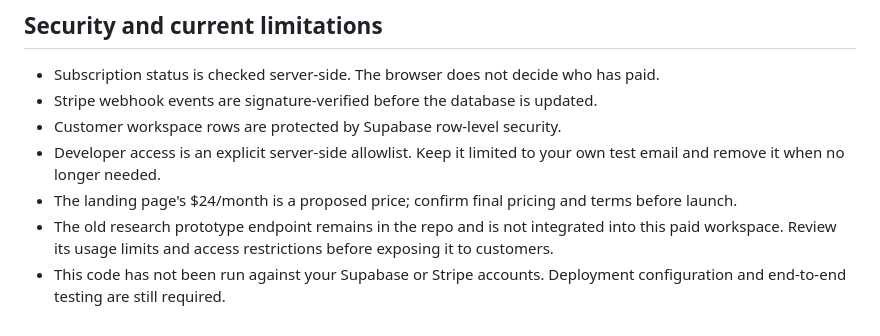
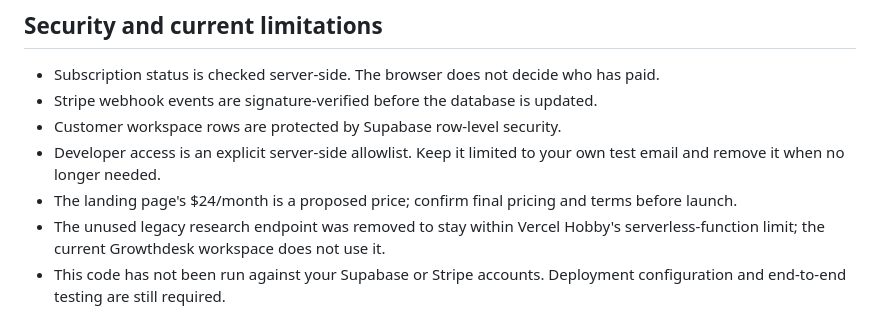
Before and after one commit to wsetgg/saas-marketing-engine, a Markdown page: README.md, the part around the change. Drawn GitHub-style.

Commit message:
Document removal of unused research endpoint

```diff
--- a/README.md
+++ b/README.md
@@ -76,5 +76,5 @@ Run `supabase/growthdesk-token-usage.sql` in the Supabase SQL Editor after the G
 - Customer workspace rows are protected by Supabase row-level security.
 - Developer access is an explicit server-side allowlist. Keep it limited to your own test email and remove it when no longer needed.
 - The landing page's $24/month is a proposed price; confirm final pricing and terms before launch.
-- The old research prototype endpoint remains in the repo and is not integrated into this paid workspace. Review its usage limits and access restrictions before exposing it to customers.
+- The unused legacy research endpoint was removed to stay within Vercel Hobby's serverless-function limit; the current Growthdesk workspace does not use it.
 - This code has not been run against your Supabase or Stripe accounts. Deployment configuration and end-to-end testing are still required.
```
